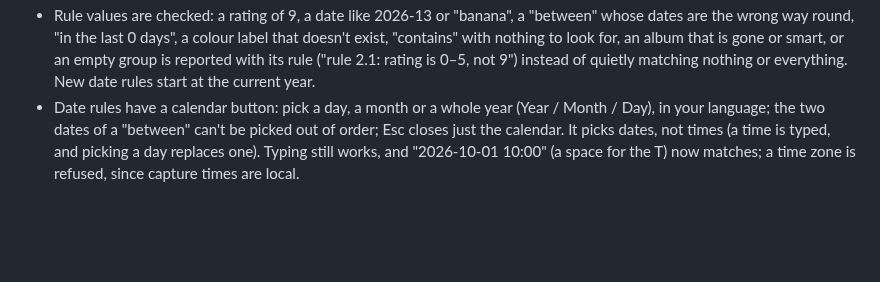
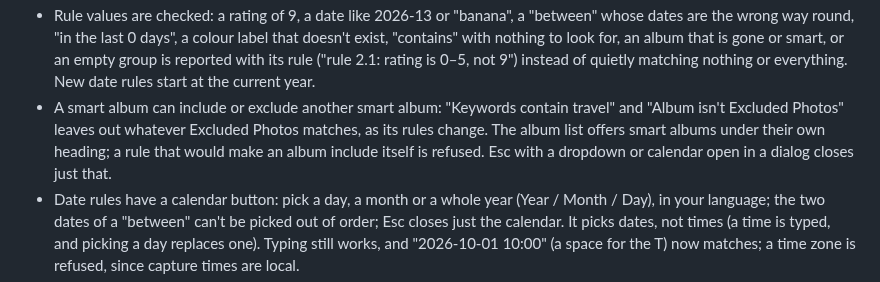
Before and after one commit to AER00/lightcraft, a Markdown page: docs/whats-new.md, the part around the change. Drawn GitHub-style; blank space fills up the shorter version.

Commit message:
LRC-LIB-SMARTCOLL: document smart albums testing smart albums
Co-Authored-By: Claude Opus 5.5 <noreply@anthropic.com>

```diff
--- a/docs/whats-new.md
+++ b/docs/whats-new.md
@@ -17,6 +17,10 @@
   way round, "in the last 0 days", a colour label that doesn't exist, "contains" with nothing to look for, an
   album that is gone or smart, or an empty group is reported with its rule ("rule 2.1: rating is 0–5, not 9")
   instead of quietly matching nothing or everything. New date rules start at the current year.
+- A smart album can include or exclude another smart album: "Keywords contain travel" and "Album isn't Excluded Photos"
+  leaves out whatever Excluded Photos matches, as its rules change. The album list offers smart albums under their own
+  heading; a rule that would make an album include itself is refused. Esc with a dropdown or calendar open in a dialog
+  closes just that.
 - Date rules have a calendar button: pick a day, a month or a whole year (Year / Month / Day), in your language; the
   two dates of a "between" can't be picked out of order; Esc closes just the calendar. It picks dates, not times (a
   time is typed, and picking a day replaces one). Typing still works, and "2026-10-01 10:00" (a space for the
```
Also changed, not shown: docs/parity.md (+1 -1 lines).
